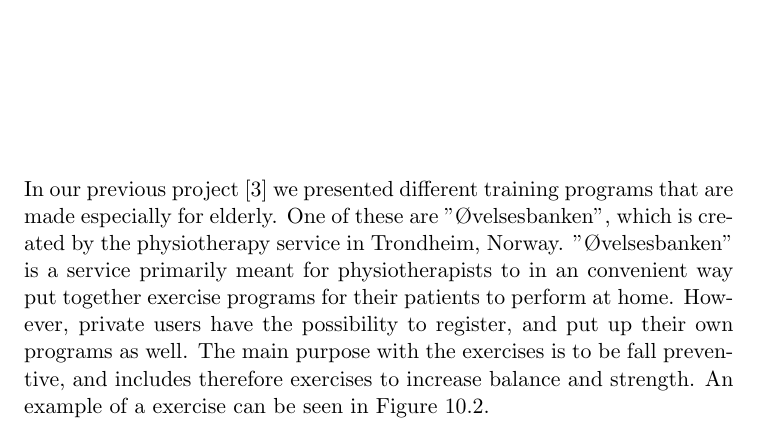
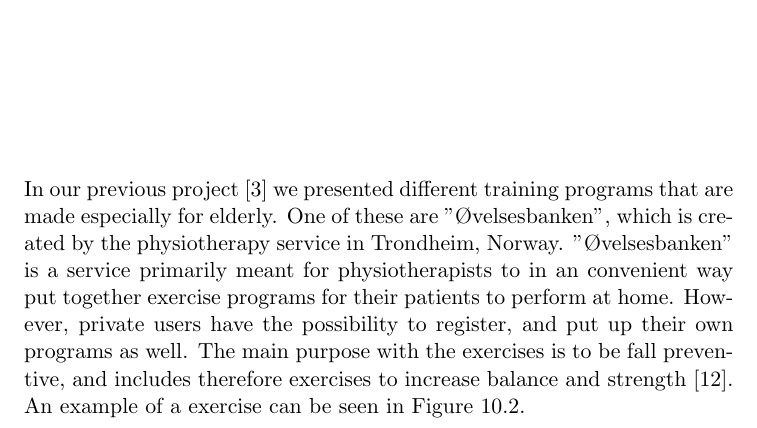
Before and after one commit to mathilwa/Master2013, a LaTeX thesis (report.tex, which reads elderlyandexercise.tex): part of page 35 of 272, cut so that both start at the same text. Compiled offline with pdfLaTeX.

Commit message:
lagt til kilde til ovelsesbanken i eldreogtrening

```diff
--- a/elderlyandexercise.tex
+++ b/elderlyandexercise.tex
@@ -9,7 +9,7 @@ Norwegian elderly, aged  67-79 years old, have become more active the last years
 
 The Norwegian Directorate of Health has made a handbook for physical activity for prevention and treatment. They recommend that regular physical training that includes the major muscle groups should be performed 2-3 days a week, in 20 minutes each time. Different activities suggested include cycling, swimming, walking, jogging and cross-country skiing. Muscle-strengthening activities are important because it has shown positive effect also in elderly people. It is recommended that the exercises should be performed 1-2 times a week, include all main muscle groups, be done for 10-12 repetitions, and be progressive.  In addition, it is recommended to perform exercises that will strengthen mobility, gait and balance function. Exercises for improving balance, should be customized for each individual's need. Mobility is best maintained by regularly move the body, both by physical activity and with everyday movements. Walking in variable terrain is suggested as a good exercise to maintain balance function, gait and mobility. Exercises that have proved good for improving balance functions include stand on one foot, or walk in circles, sideways, or over obstacles. In addition, a regular walk in various terrain is a good and convenient activity \cite{aktivitetsbok}.  The readers being interested in the specific guidelines proposed by The Norwegian Directorate of Health and the U.S. Department of Health and Human Services will be referred to  \cite{aktivitetsbok} and \cite{guidelines}.
 
-In our previous project \cite{project} we presented different training programs that are made especially for elderly. One of these are "Øvelsesbanken", which is created by the physiotherapy service in Trondheim, Norway.  "Øvelsesbanken" is a service primarily meant for physiotherapists to in an convenient way put together exercise programs for their patients to perform at home. However, private users have the possibility to register, and put up their own programs as well. The main purpose with the exercises is to be fall preventive, and includes therefore exercises to increase balance and strength.  An example of a exercise can be seen in Figure \ref{pickingapples}.
+In our previous project \cite{project} we presented different training programs that are made especially for elderly. One of these are "Øvelsesbanken", which is created by the physiotherapy service in Trondheim, Norway.  "Øvelsesbanken" is a service primarily meant for physiotherapists to in an convenient way put together exercise programs for their patients to perform at home. However, private users have the possibility to register, and put up their own programs as well. The main purpose with the exercises is to be fall preventive, and includes therefore exercises to increase balance and strength \cite{eldretrening}.  An example of a exercise can be seen in Figure \ref{pickingapples}.
 
 \begin{figure} [H]
 \centering
```
